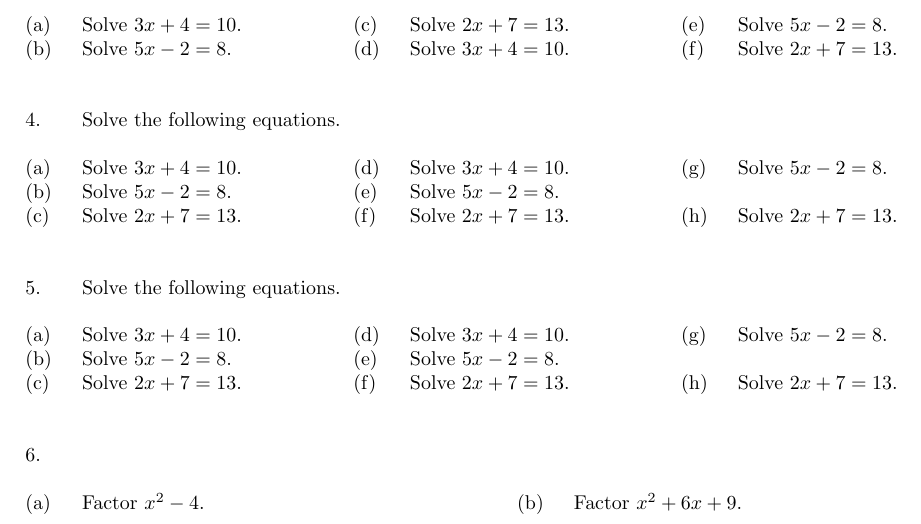
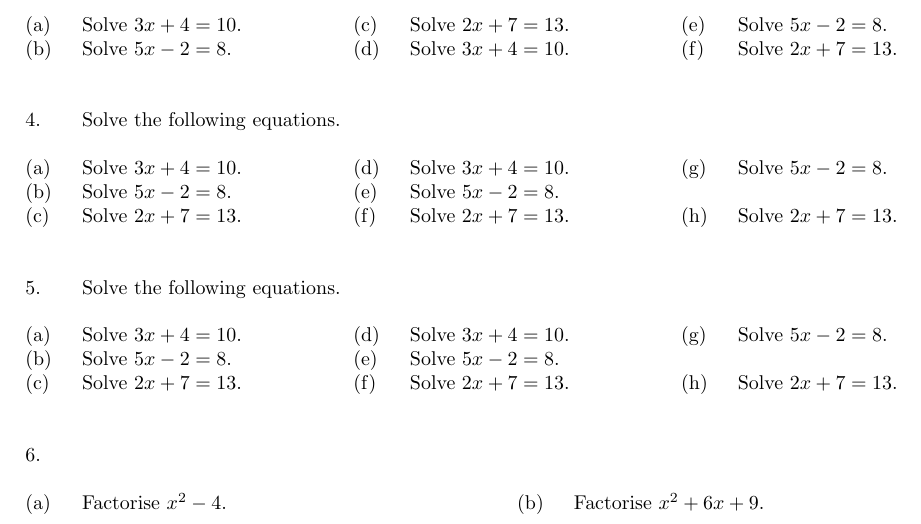
Before and after one commit to lukejanicke/Custom-LaTeX-Worksheet-Class, a LaTeX document (worksheet.tex): part of the page, cut so that both start at the same text. Compiled offline with pdfLaTeX.

Commit message:
Example edits

```diff
--- a/worksheet.tex
+++ b/worksheet.tex
@@ -53,8 +53,8 @@
 
 % Question with two parts
 \question[2]{
-  \part{Factor \(x^2-4\).}
-  \part{Factor \(x^2+6x+9\).}
+  \part{Factorise \(x^2-4\).}
+  \part{Factorise \(x^2+6x+9\).}
 }
 
 \end{document}
```
Also changed, not shown: 3 other files.
